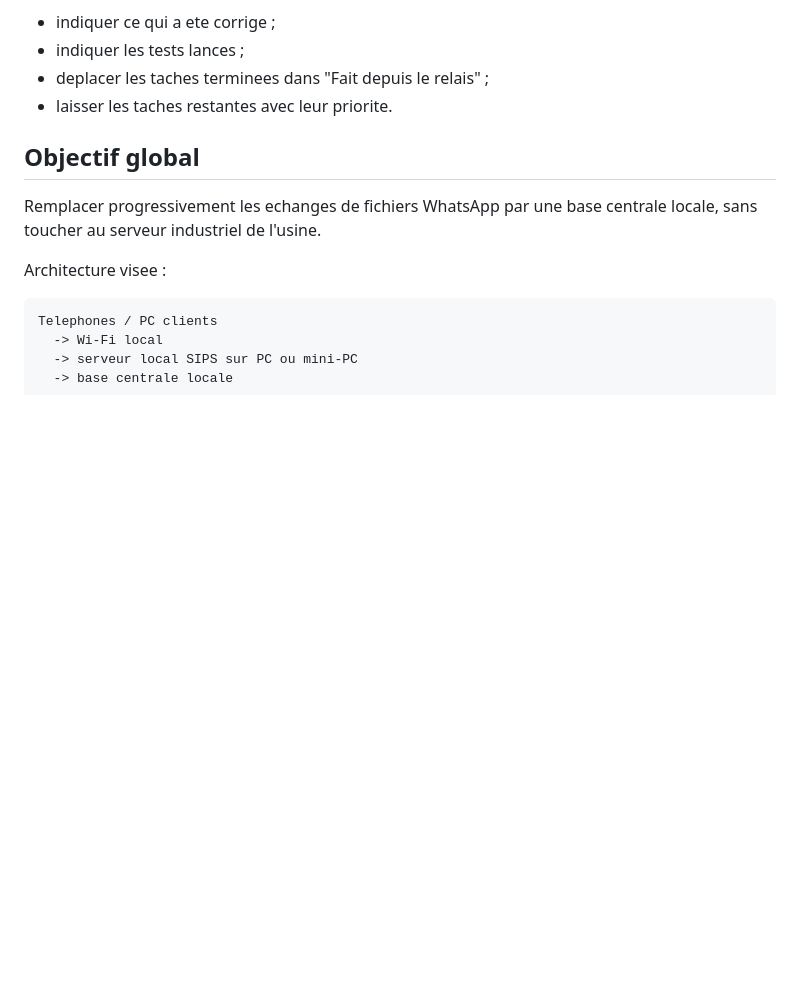
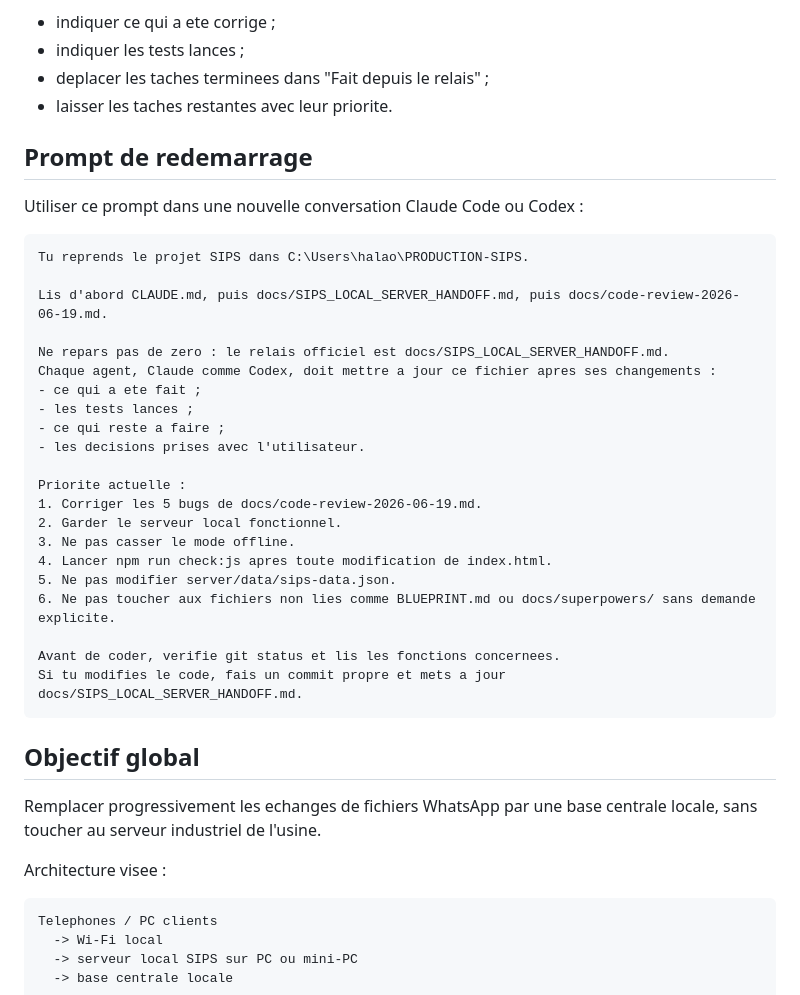
Before and after one commit to RAYANPEACE/PRODUCTION-SIPS, a Markdown page: docs/SIPS_LOCAL_SERVER_HANDOFF.md, the part around the change. Drawn GitHub-style; blank space fills up the shorter version.

Commit message:
docs: ajoute prompt de reprise agents

````diff
--- a/docs/SIPS_LOCAL_SERVER_HANDOFF.md
+++ b/docs/SIPS_LOCAL_SERVER_HANDOFF.md
@@ -18,6 +18,34 @@ Apres chaque intervention, l'agent doit mettre a jour ce document :
 - indiquer les tests lances ;
 - deplacer les taches terminees dans "Fait depuis le relais" ;
 - laisser les taches restantes avec leur priorite.
+
+## Prompt de redemarrage
+
+Utiliser ce prompt dans une nouvelle conversation Claude Code ou Codex :
+
+```text
+Tu reprends le projet SIPS dans C:\Users\halao\PRODUCTION-SIPS.
+
+Lis d'abord CLAUDE.md, puis docs/SIPS_LOCAL_SERVER_HANDOFF.md, puis docs/code-review-2026-06-19.md.
+
+Ne repars pas de zero : le relais officiel est docs/SIPS_LOCAL_SERVER_HANDOFF.md.
+Chaque agent, Claude comme Codex, doit mettre a jour ce fichier apres ses changements :
+- ce qui a ete fait ;
+- les tests lances ;
+- ce qui reste a faire ;
+- les decisions prises avec l'utilisateur.
+
+Priorite actuelle :
+1. Corriger les 5 bugs de docs/code-review-2026-06-19.md.
+2. Garder le serveur local fonctionnel.
+3. Ne pas casser le mode offline.
+4. Lancer npm run check:js apres toute modification de index.html.
+5. Ne pas modifier server/data/sips-data.json.
+6. Ne pas toucher aux fichiers non lies comme BLUEPRINT.md ou docs/superpowers/ sans demande explicite.
+
+Avant de coder, verifie git status et lis les fonctions concernees.
+Si tu modifies le code, fais un commit propre et mets a jour docs/SIPS_LOCAL_SERVER_HANDOFF.md.
+```
 
 ## Objectif global
 
````
